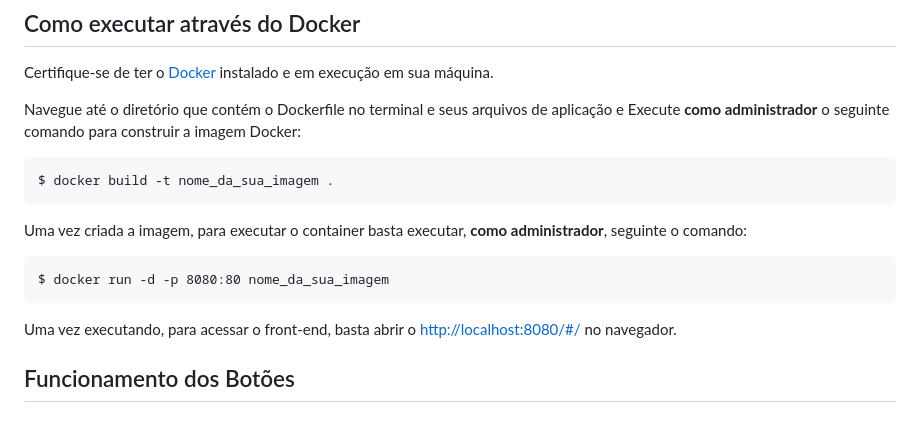
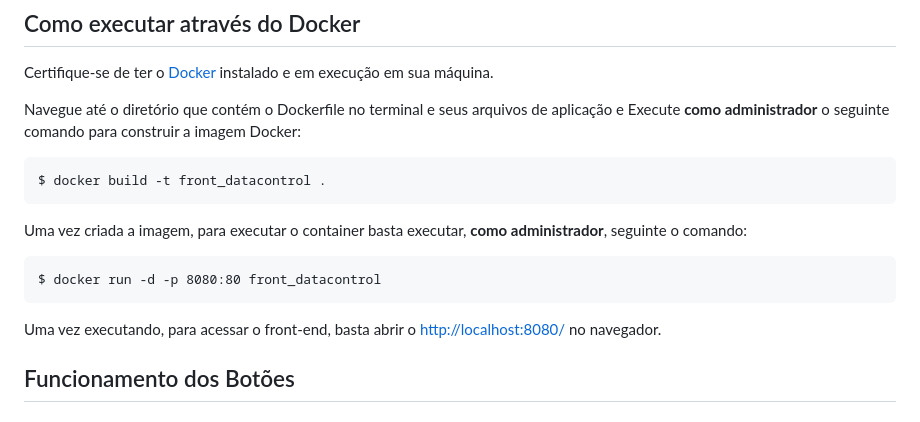
Before and after one commit to gustavopierre/data_control_frontend, a Markdown page: README.md, the part around the change. Drawn GitHub-style.

Commit message:
link how to run the frontend in README.md was updated

````diff
--- a/README.md
+++ b/README.md
@@ -18,16 +18,16 @@ Navegue até o diretório que contém o Dockerfile no terminal e seus arquivos d
 Execute **como administrador** o seguinte comando para construir a imagem Docker:
 
 ```
-$ docker build -t nome_da_sua_imagem .
+$ docker build -t front_datacontrol .
 ```
 
 Uma vez criada a imagem, para executar o container basta executar, **como administrador**, seguinte o comando:
 
 ```
-$ docker run -d -p 8080:80 nome_da_sua_imagem
+$ docker run -d -p 8080:80 front_datacontrol
 ```
 
-Uma vez executando, para acessar o front-end, basta abrir o [http://localhost:8080/#/](http://localhost:8080/#/) no navegador.
+Uma vez executando, para acessar o front-end, basta abrir o [http://localhost:8080/](http://localhost:8080/) no navegador.
 
 
 ## Funcionamento dos Botões
````
